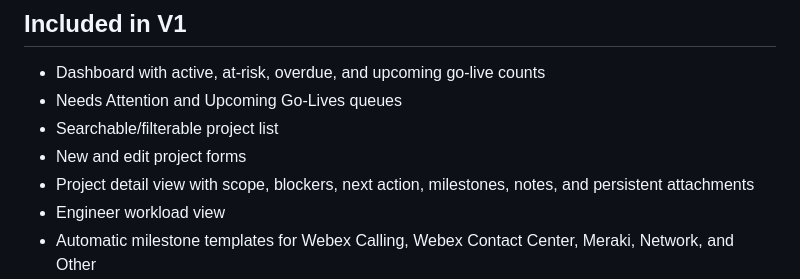
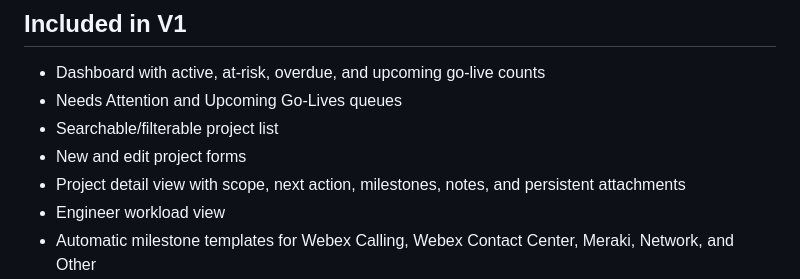
Before and after one commit to michaelBullfrog/bullfrog-project-command-center, a Markdown page: README.md, the part around the change. Rendered like a GitHub page.

Commit message:
Remove blocker feature from documentation

```diff
--- a/README.md
+++ b/README.md
@@ -8,7 +8,7 @@ A lightweight internal project-management application for Bullfrog technical ope
 - Needs Attention and Upcoming Go-Lives queues
 - Searchable/filterable project list
 - New and edit project forms
-- Project detail view with scope, blockers, next action, milestones, notes, and persistent attachments
+- Project detail view with scope, next action, milestones, notes, and persistent attachments
 - Engineer workload view
 - Automatic milestone templates for Webex Calling, Webex Contact Center, Meraki, Network, and Other
 - FastAPI REST API
```
